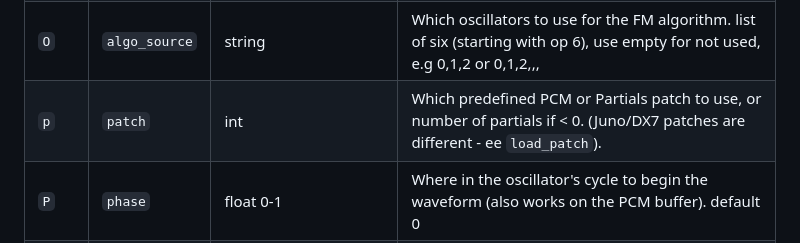
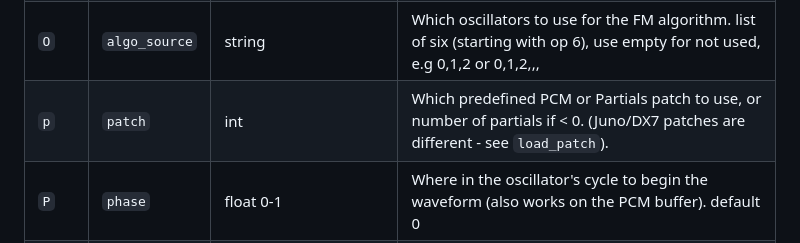
Before and after one commit to shorepine/amy, a Markdown page: README.md, the part around the change. Drawn GitHub-style.

Commit message:
README.md: restore missing 's'.

```diff
--- a/README.md
+++ b/README.md
@@ -209,7 +209,7 @@ Here's the full list:
 | `N`    | `latency_ms` | uint | Sets latency in ms. default 0 (see LATENCY) |
 | `o`    | `algorithm` | uint 1-32 | DX7 FM algorithm to use for ALGO type |
 | `O`    | `algo_source` | string | Which oscillators to use for the FM algorithm. list of six (starting with op 6), use empty for not used, e.g 0,1,2 or 0,1,2,,, |
-| `p`    | `patch` | int | Which predefined PCM or Partials patch to use, or number of partials if < 0. (Juno/DX7 patches are different - ee `load_patch`). |
+| `p`    | `patch` | int | Which predefined PCM or Partials patch to use, or number of partials if < 0. (Juno/DX7 patches are different - see `load_patch`). |
 | `P`    | `phase` | float 0-1 | Where in the oscillator's cycle to begin the waveform (also works on the PCM buffer). default 0 |
 | `Q`    | `pan`   | float[,float...] | Panning index ControlCoefficients (for stereo output), 0.0=left, 1.0=right. default 0.5. |
 | `r`    | `voices` | int[,int] | Comma separated list of voices to send message to, or load patch into. |
```
